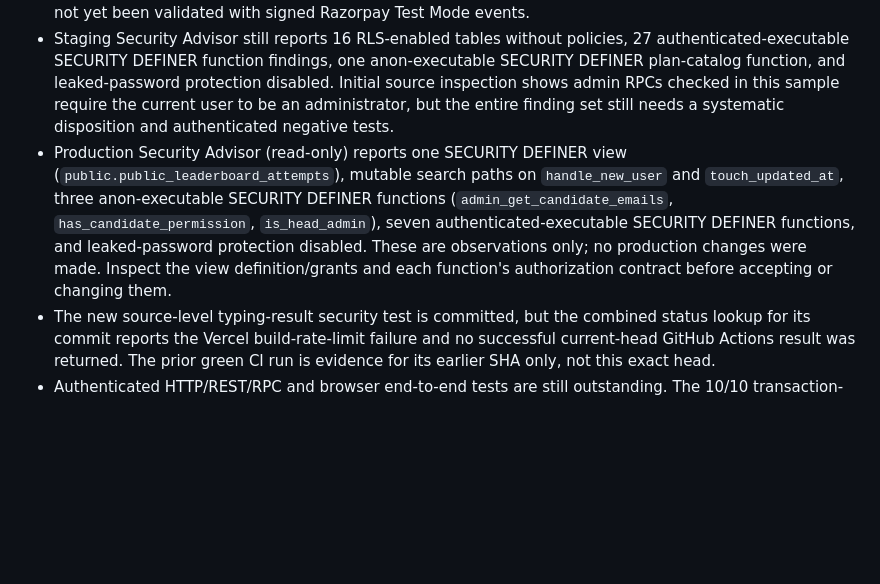
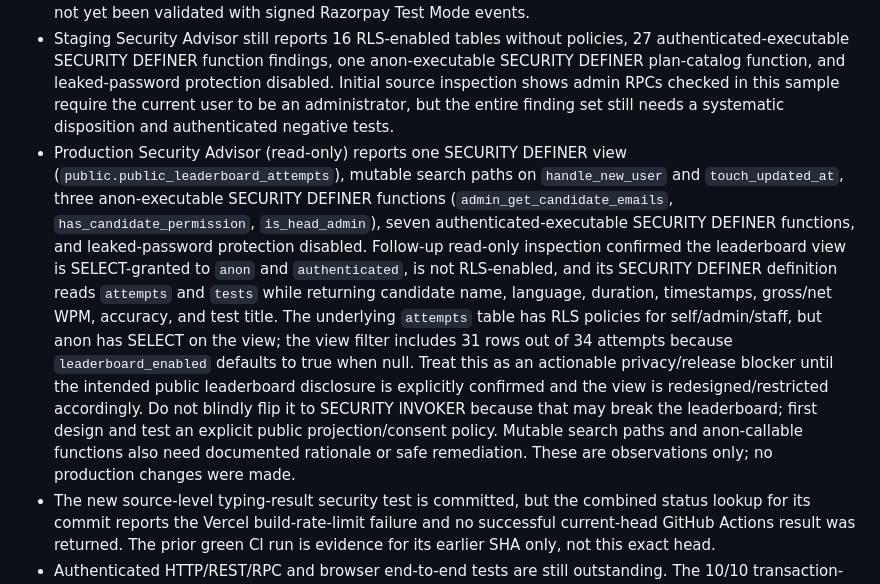
Before and after one commit to mrtabahi/final-1, a Markdown page: docs/release/access-monetization-release-gate.md, the part around the change. Rendered like a GitHub page; blank space fills up the shorter version.

Commit message:
docs: document production leaderboard privacy release blocker

```diff
--- a/docs/release/access-monetization-release-gate.md
+++ b/docs/release/access-monetization-release-gate.md
@@ -63,7 +63,7 @@ This is an evidence snapshot, not a production sign-off.
 - GitHub compare reports the feature branch is **181 commits ahead and 8 behind** `main` (diverged). Review and reconcile the base branch before merge; do not perform a blind merge or production promotion.
 - Staging Razorpay webhook was found to differ from the feature branch: deployed version 5 used an `&&` check for the captured status/flag, while branch source requires `||` so both signals must match. Deployed the exact branch `index.ts` to staging as version 6, preserved `verify_jwt=false` for the external provider callback, and re-read it. Verification confirmed the live staging function is byte-for-byte identical to branch source and contains the strict guard. No production function was changed. This deployment has not yet been validated with signed Razorpay Test Mode events.
 - Staging Security Advisor still reports 16 RLS-enabled tables without policies, 27 authenticated-executable SECURITY DEFINER function findings, one anon-executable SECURITY DEFINER plan-catalog function, and leaked-password protection disabled. Initial source inspection shows admin RPCs checked in this sample require the current user to be an administrator, but the entire finding set still needs a systematic disposition and authenticated negative tests.
-- Production Security Advisor (read-only) reports one SECURITY DEFINER view (`public.public_leaderboard_attempts`), mutable search paths on `handle_new_user` and `touch_updated_at`, three anon-executable SECURITY DEFINER functions (`admin_get_candidate_emails`, `has_candidate_permission`, `is_head_admin`), seven authenticated-executable SECURITY DEFINER functions, and leaked-password protection disabled. These are observations only; no production changes were made. Inspect the view definition/grants and each function's authorization contract before accepting or changing them.
+- Production Security Advisor (read-only) reports one SECURITY DEFINER view (`public.public_leaderboard_attempts`), mutable search paths on `handle_new_user` and `touch_updated_at`, three anon-executable SECURITY DEFINER functions (`admin_get_candidate_emails`, `has_candidate_permission`, `is_head_admin`), seven authenticated-executable SECURITY DEFINER functions, and leaked-password protection disabled. Follow-up read-only inspection confirmed the leaderboard view is SELECT-granted to `anon` and `authenticated`, is not RLS-enabled, and its SECURITY DEFINER definition reads `attempts` and `tests` while returning candidate name, language, duration, timestamps, gross/net WPM, accuracy, and test title. The underlying `attempts` table has RLS policies for self/admin/staff, but anon has SELECT on the view; the view filter includes 31 rows out of 34 attempts because `leaderboard_enabled` defaults to true when null. Treat this as an actionable privacy/release blocker until the intended public leaderboard disclosure is explicitly confirmed and the view is redesigned/restricted accordingly. Do not blindly flip it to SECURITY INVOKER because that may break the leaderboard; first design and test an explicit public projection/consent policy. Mutable search paths and anon-callable functions also need documented rationale or safe remediation. These are observations only; no production changes were made.
 - The new source-level typing-result security test is committed, but the combined status lookup for its commit reports the Vercel build-rate-limit failure and no successful current-head GitHub Actions result was returned. The prior green CI run is evidence for its earlier SHA only, not this exact head.
 - Authenticated HTTP/REST/RPC and browser end-to-end tests are still outstanding. The 10/10 transaction-only access function assertions are not a substitute for these checks.
 
```
